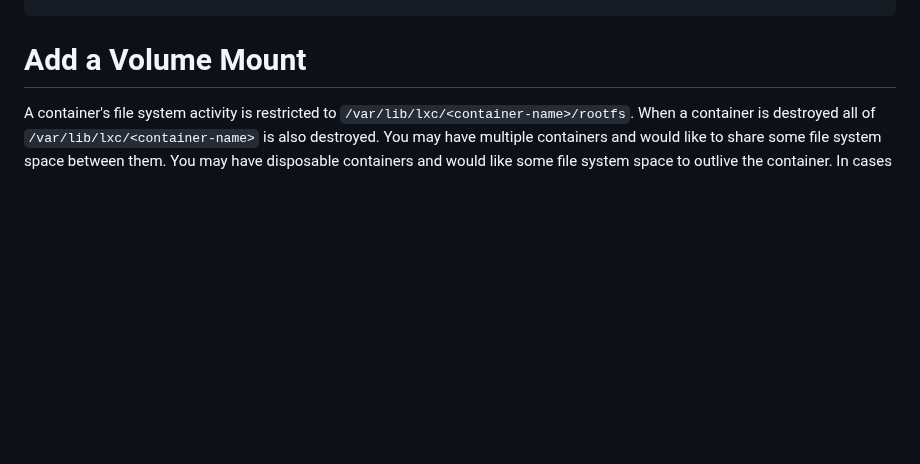
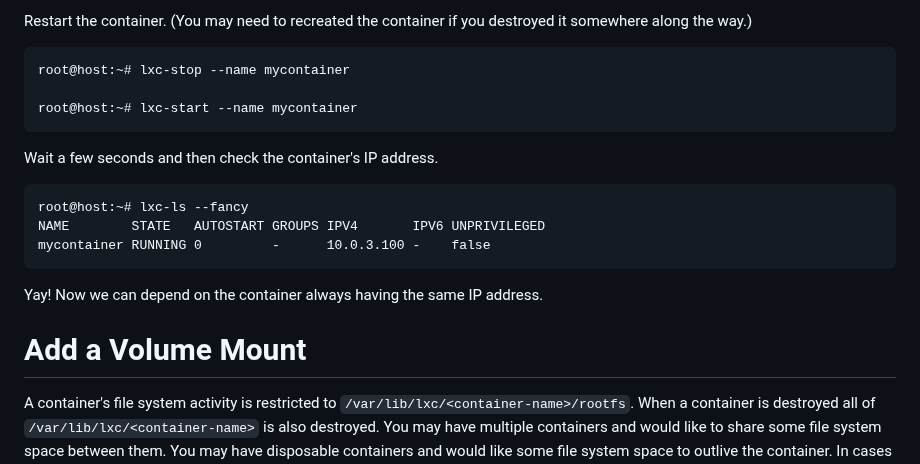
Before and after one commit to lxc/linuxcontainers.org, a Markdown page: content/lxc/getting-started.md, the part around one of its changes. Drawn GitHub-style; blank space fills up the shorter version.

Commit message:
Update getting-started.md
Explore a container's IP address and making DHCP reservations.

Signed-off-by: Peter Michaux <petermichaux@gmail.com>

```diff
--- a/content/lxc/getting-started.md
+++ b/content/lxc/getting-started.md
@@ -171,3 +240,16 @@ All containers we create from now on will have autostart. For example,
+Restart the container. (You may need to recreated the container if you destroyed it somewhere along the way.)
+
+    root@host:~# lxc-stop --name mycontainer
+
+    root@host:~# lxc-start --name mycontainer
+
+Wait a few seconds and then check the container's IP address.
+
+    root@host:~# lxc-ls --fancy
+    NAME        STATE   AUTOSTART GROUPS IPV4       IPV6 UNPRIVILEGED
+    mycontainer RUNNING 0         -      10.0.3.100 -    false
+
+Yay! Now we can depend on the container always having the same IP address.
 
 # Add a Volume Mount
 
```
Also changed, not shown: other parts of content/lxc/getting-started.md (+73 -4 lines).
